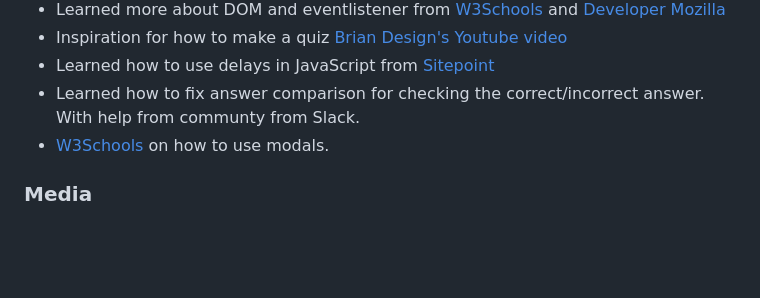
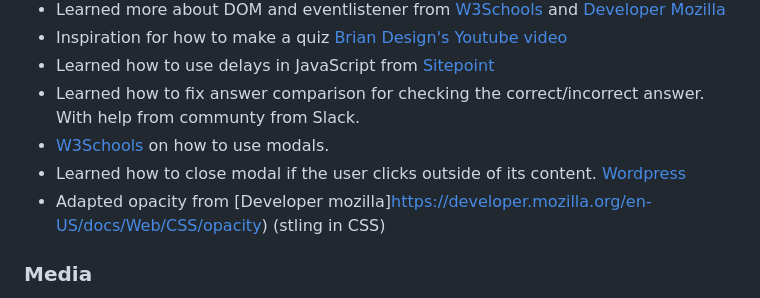
Before and after one commit to Alisha98A/Food-Quiz, a Markdown page: README.md, the part around the change. Drawn GitHub-style; blank space fills up the shorter version.

Commit message:
Document links in credit section README file

```diff
--- a/README.md
+++ b/README.md
@@ -246,6 +246,8 @@ We welcome contributions from fellow food enthusiasts and developers who share o
   - Learned how to use delays in JavaScript from [Sitepoint](https://www.sitepoint.com/delay-sleep-pause-wait/)
   - Learned how to fix answer comparison for checking the correct/incorrect answer. With help from communty from Slack.
   - [W3Schools](https://www.w3schools.com/howto/howto_css_modals.asp) on how to use modals.
+  - Learned how to close modal if the user clicks outside of its content. [Wordpress](https://wordpress.org/support/topic/how-to-close-a-popup-when-clicking-outside-of-it/)
+  - Adapted opacity from [Developer mozilla]https://developer.mozilla.org/en-US/docs/Web/CSS/opacity) (stling in CSS)
 
 ### Media
   -  Learned how to make a image background responsive from [Cem Eygi Media's Youtube video](https://www.youtube.com/watch?v=vimZLEd702Y)
```
